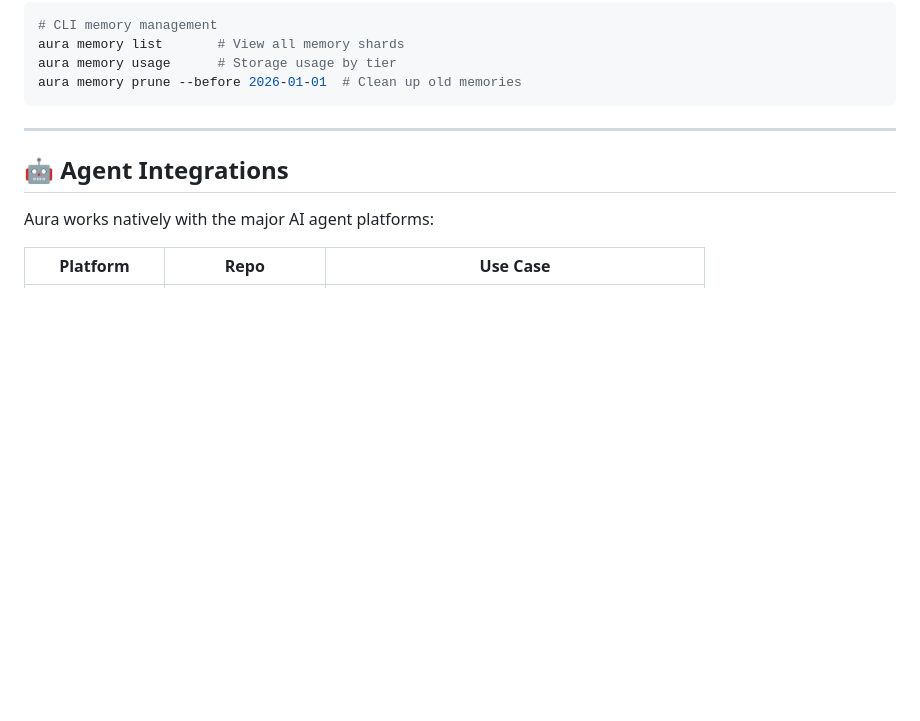
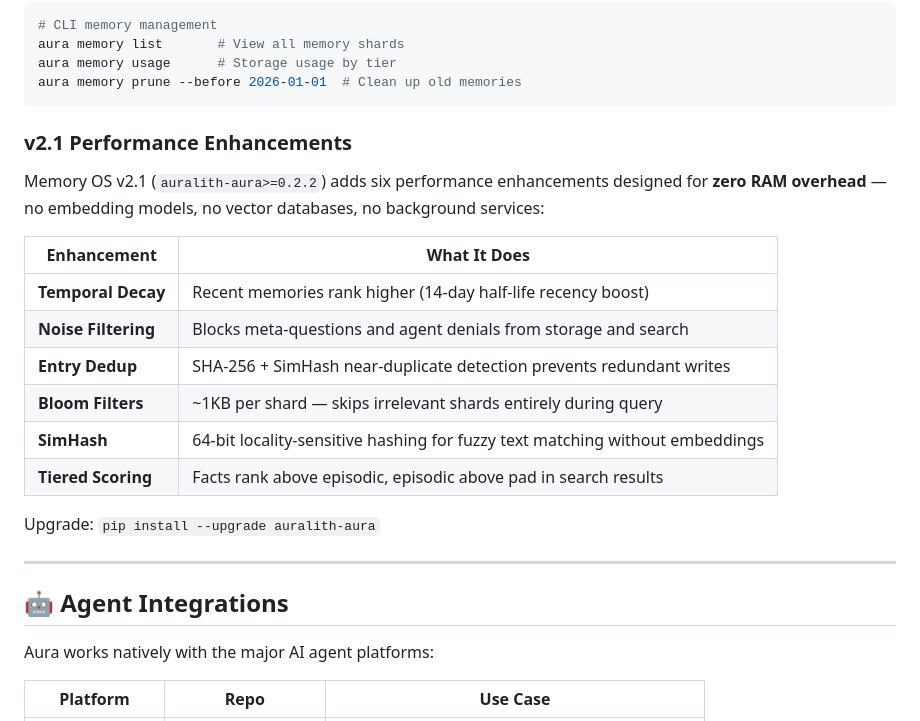
Before and after one commit to Auralith-Inc/aura-core, a Markdown page: README.md, the part around the change. Drawn GitHub-style; blank space fills up the shorter version.

Commit message:
docs: add Memory OS v2.1 performance enhancements section

````diff
--- a/README.md
+++ b/README.md
@@ -112,6 +112,21 @@ aura memory list       # View all memory shards
 aura memory usage      # Storage usage by tier
 aura memory prune --before 2026-01-01  # Clean up old memories
 ```
+
+### v2.1 Performance Enhancements
+
+Memory OS v2.1 (`auralith-aura>=0.2.2`) adds six performance enhancements designed for **zero RAM overhead** — no embedding models, no vector databases, no background services:
+
+| Enhancement | What It Does |
+|-------------|-------------|
+| **Temporal Decay** | Recent memories rank higher (14-day half-life recency boost) |
+| **Noise Filtering** | Blocks meta-questions and agent denials from storage and search |
+| **Entry Dedup** | SHA-256 + SimHash near-duplicate detection prevents redundant writes |
+| **Bloom Filters** | ~1KB per shard — skips irrelevant shards entirely during query |
+| **SimHash** | 64-bit locality-sensitive hashing for fuzzy text matching without embeddings |
+| **Tiered Scoring** | Facts rank above episodic, episodic above pad in search results |
+
+Upgrade: `pip install --upgrade auralith-aura`
 
 ---
 
````
